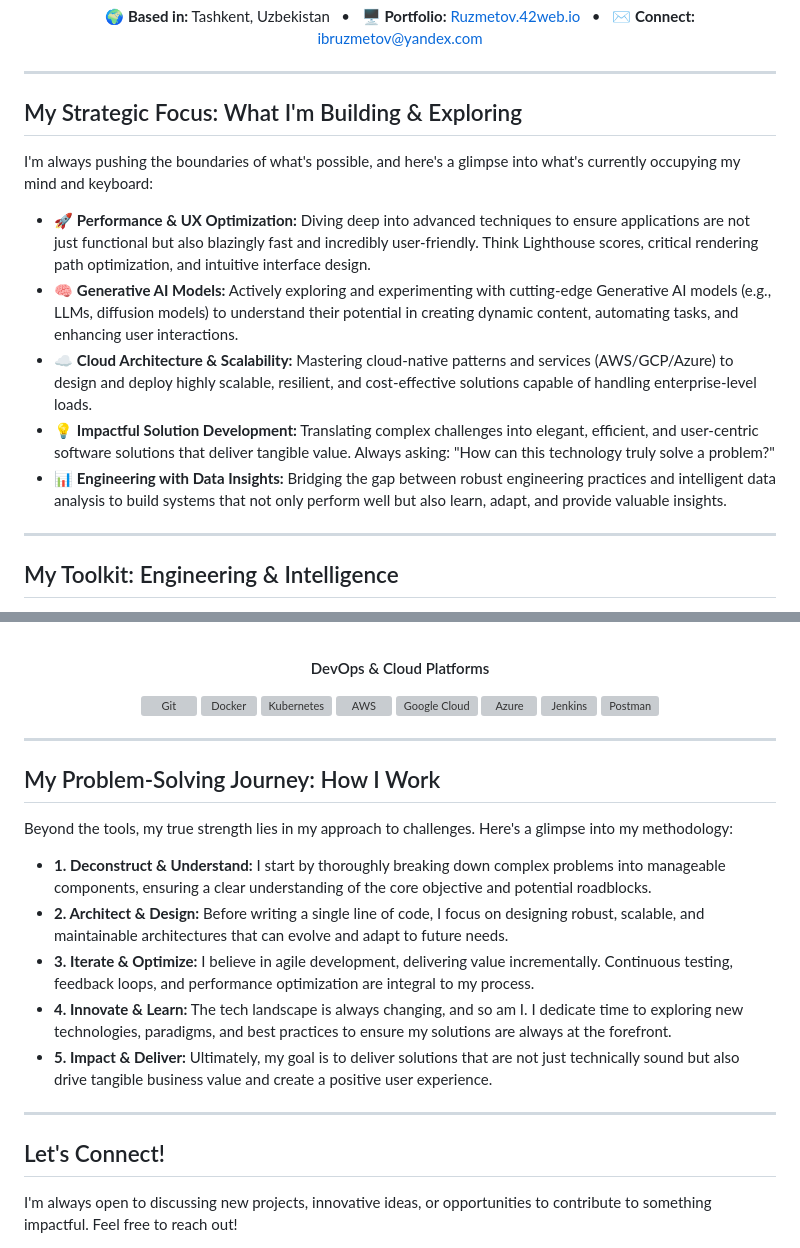
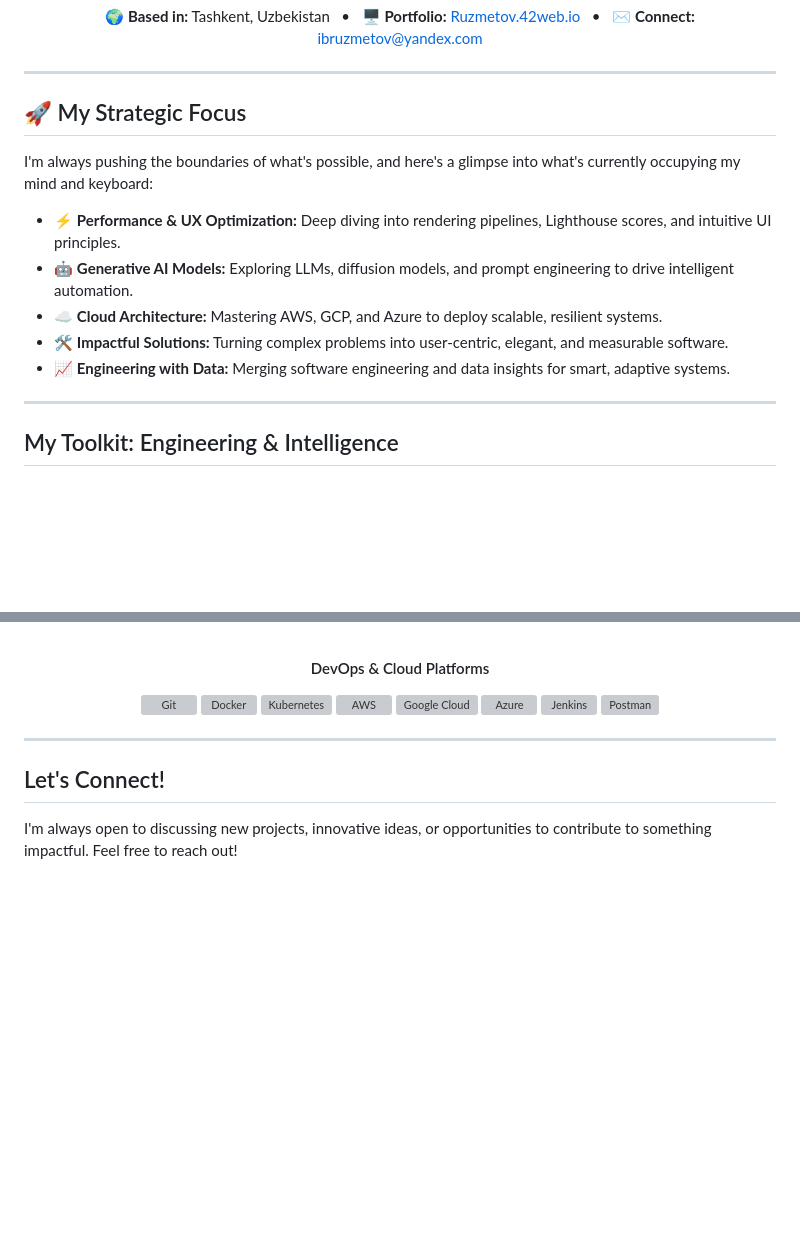
Before and after one commit to unbrokencivilization/unbrokencivilization, a Markdown page: README.md, 2 parts joined by grey strips. Drawn GitHub-style; blank space fills up the shorter version; grey boxes are pictures that could not be loaded.

```diff
--- a/README.md
+++ b/README.md
@@ -27,15 +27,15 @@
 
 ---
 
-## My Strategic Focus: What I'm Building & Exploring
+## 🚀 My Strategic Focus
 
 I'm always pushing the boundaries of what's possible, and here's a glimpse into what's currently occupying my mind and keyboard:
 
-* 🚀 **Performance & UX Optimization:** Diving deep into advanced techniques to ensure applications are not just functional but also blazingly fast and incredibly user-friendly. Think Lighthouse scores, critical rendering path optimization, and intuitive interface design.
-* 🧠 **Generative AI Models:** Actively exploring and experimenting with cutting-edge Generative AI models (e.g., LLMs, diffusion models) to understand their potential in creating dynamic content, automating tasks, and enhancing user interactions.
-* ☁️ **Cloud Architecture & Scalability:** Mastering cloud-native patterns and services (AWS/GCP/Azure) to design and deploy highly scalable, resilient, and cost-effective solutions capable of handling enterprise-level loads.
-* 💡 **Impactful Solution Development:** Translating complex challenges into elegant, efficient, and user-centric software solutions that deliver tangible value. Always asking: "How can this technology truly solve a problem?"
-* 📊 **Engineering with Data Insights:** Bridging the gap between robust engineering practices and intelligent data analysis to build systems that not only perform well but also learn, adapt, and provide valuable insights.
+- ⚡ **Performance & UX Optimization:** Deep diving into rendering pipelines, Lighthouse scores, and intuitive UI principles.
+- 🤖 **Generative AI Models:** Exploring LLMs, diffusion models, and prompt engineering to drive intelligent automation.
+- ☁️ **Cloud Architecture:** Mastering AWS, GCP, and Azure to deploy scalable, resilient systems.
+- 🛠️ **Impactful Solutions:** Turning complex problems into user-centric, elegant, and measurable software.
+- 📈 **Engineering with Data:** Merging software engineering and data insights for smart, adaptive systems.
 
 ---
 
@@ -119,19 +119,6 @@ A glance at the technologies and platforms I leverage to bring ideas from concep
   </p>
 </div>
 
-
----
-
-## My Problem-Solving Journey: How I Work
-
-Beyond the tools, my true strength lies in my approach to challenges. Here's a glimpse into my methodology:
-
-* **1. Deconstruct & Understand:** I start by thoroughly breaking down complex problems into manageable components, ensuring a clear understanding of the core objective and potential roadblocks.
-* **2. Architect & Design:** Before writing a single line of code, I focus on designing robust, scalable, and maintainable architectures that can evolve and adapt to future needs.
-* **3. Iterate & Optimize:** I believe in agile development, delivering value incrementally. Continuous testing, feedback loops, and performance optimization are integral to my process.
-* **4. Innovate & Learn:** The tech landscape is always changing, and so am I. I dedicate time to exploring new technologies, paradigms, and best practices to ensure my solutions are always at the forefront.
-* **5. Impact & Deliver:** Ultimately, my goal is to deliver solutions that are not just technically sound but also drive tangible business value and create a positive user experience.
-
 ---
 
 ## Let's Connect!
```
